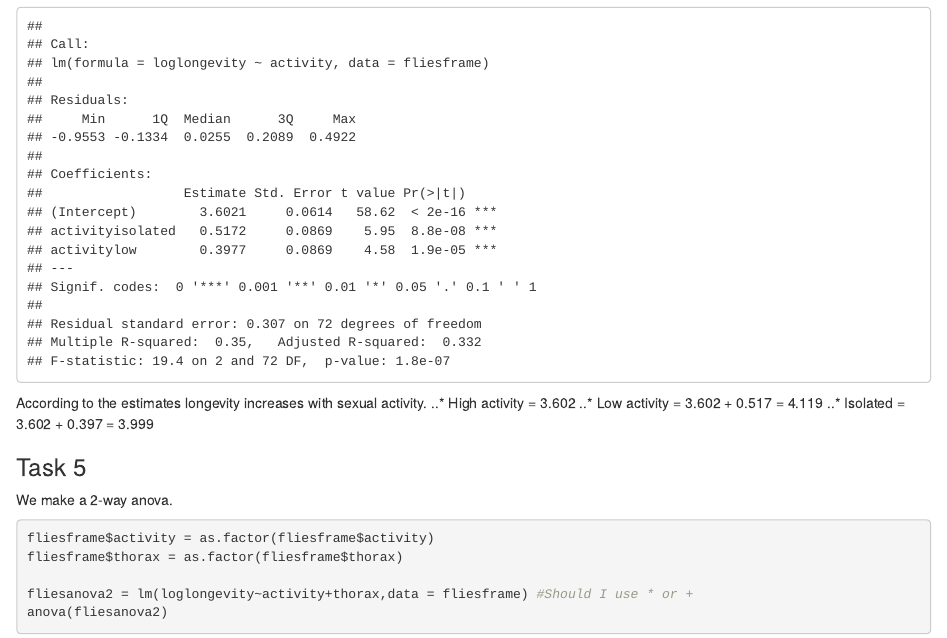
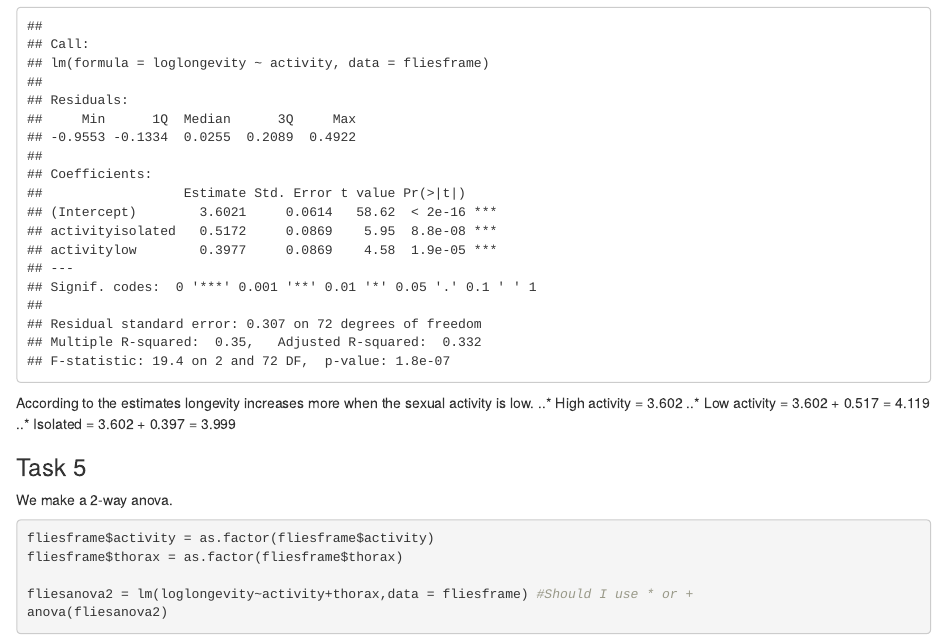
Before and after one commit to MglMX/EDDA-VU, an R Markdown document (Assignment4/Assignment-4.Rmd): the page in a window 1100 px wide, from 4580 px down. Rendered offline with R 4.5, knitr and Pandoc, with nearby package versions.

Commit message:
Fixed conclusion xercise 1.3

````diff
--- a/Assignment4/Assignment-4.Rmd
+++ b/Assignment4/Assignment-4.Rmd
@@ -63,7 +63,7 @@ We get a p-value 1.798e-07, therefore, H0 is reject so we can say that sexual ac
 ```{r}
 summary(fliesanova)
 ```
-According to the estimates longevity increases with sexual activity.
+According to the estimates longevity increases more when the sexual activity is low.
 ..* High activity =  3.602
 ..* Low activity =  3.602 + 0.517 = 4.119
 ..* Isolated =  3.602 + 0.397 = 3.999
````
